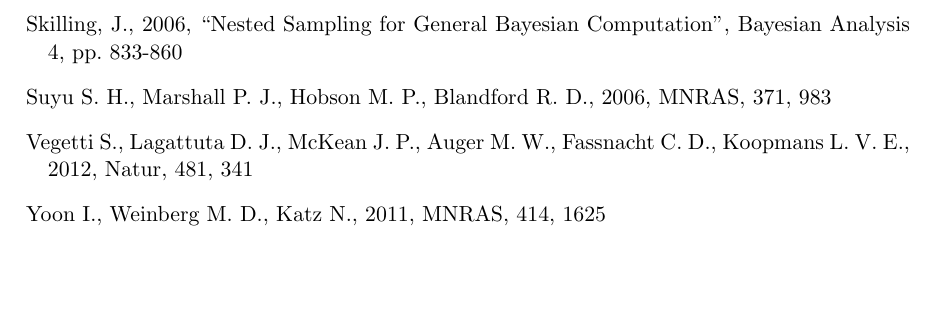
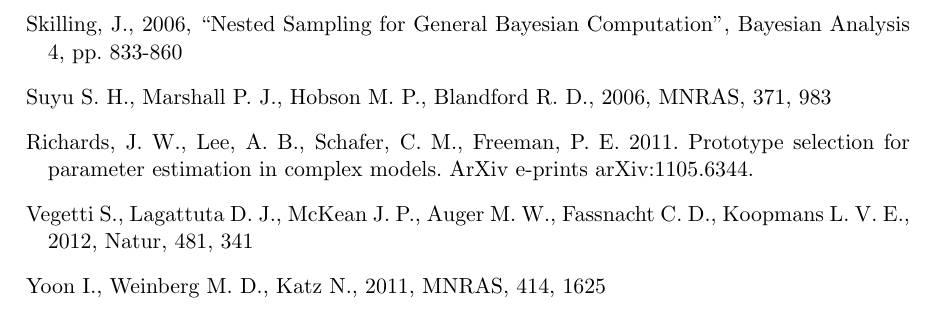
Before and after one commit to eggplantbren/SimpleModels, a LaTeX paper (ms.tex): part of page 8 of 8, cut so that both start at the same text, the shorter picture padded with empty space. Compiled offline with pdfLaTeX.

Commit message:
Added Joey's paper

```diff
--- a/ms.tex
+++ b/ms.tex
@@ -204,6 +204,10 @@
 Suyu S.~H., Marshall P.~J., Hobson M.~P., Blandford R.~D., 2006, MNRAS,
 371, 983
 
+\bibitem[Richards et al.(2011)]{2011arXiv1105.6344R} Richards, J.~W., Lee,
+A.~B., Schafer, C.~M., Freeman, P.~E.\ 2011.\ Prototype selection for
+parameter estimation in complex models.\ ArXiv e-prints arXiv:1105.6344.
+
 \bibitem[\protect\citeauthoryear{Vegetti et
 al.}{2012}]{2012Natur.481..341V} Vegetti S., Lagattuta D.~J., McKean J.~P.,
 Auger M.~W., Fassnacht C.~D., Koopmans L.~V.~E., 2012, Natur, 481, 341
```
